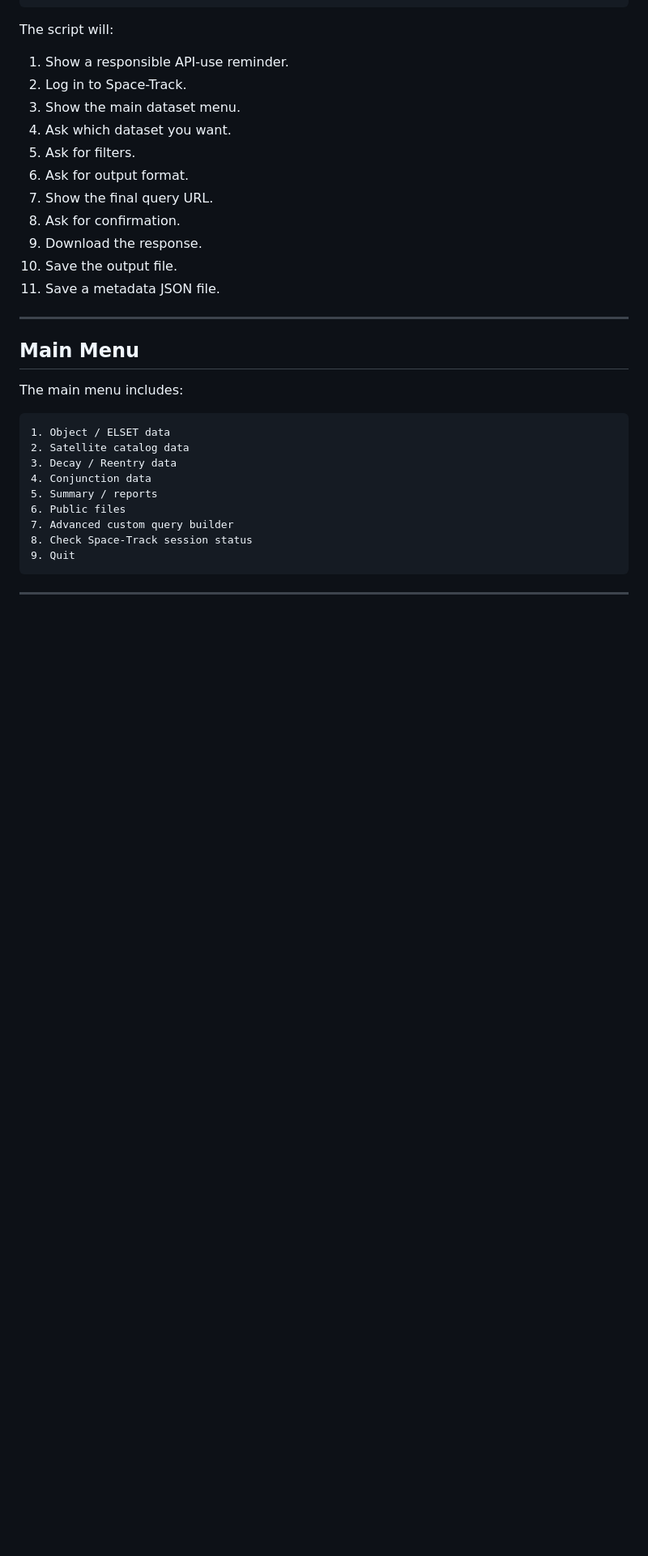
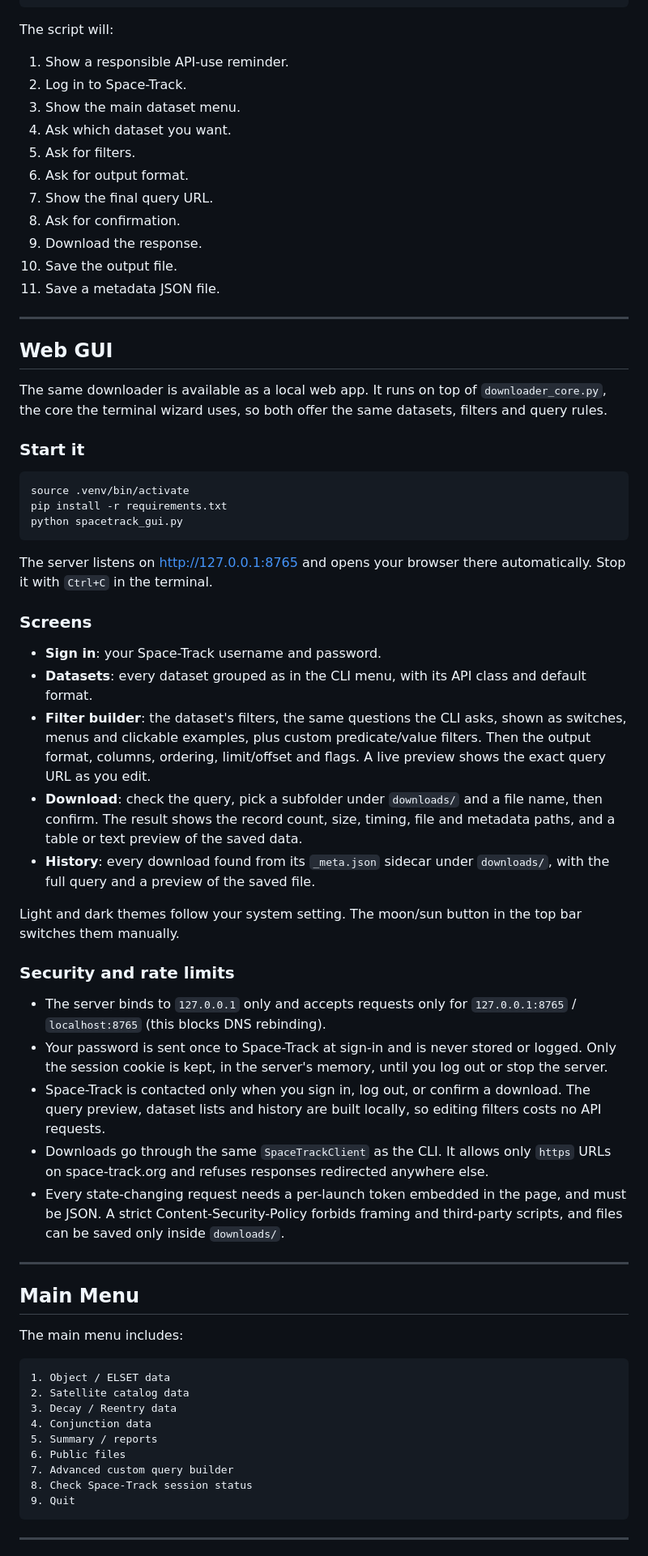
Before and after one commit to SpaceCadet000/space-track-data-downloader, a Markdown page: README.md, the part around one of its changes. Shown at 81% size. Drawn GitHub-style; blank space fills up the shorter version.

Commit message:
Document the web GUI in README and CLAUDE.md
Co-Authored-By: Claude Opus 5.5 <noreply@anthropic.com>

````diff
--- a/README.md
+++ b/README.md
@@ -259,6 +265,40 @@ The script will:
 9. Download the response.
 10. Save the output file.
 11. Save a metadata JSON file.
+
+---
+
+## Web GUI
+
+The same downloader is available as a local web app. It runs on top of `downloader_core.py`, the core the terminal wizard uses, so both offer the same datasets, filters and query rules.
+
+### Start it
+
+```bash
+source .venv/bin/activate
+pip install -r requirements.txt
+python spacetrack_gui.py
+```
+
+The server listens on <http://127.0.0.1:8765> and opens your browser there automatically. Stop it with `Ctrl+C` in the terminal.
+
+### Screens
+
+* **Sign in**: your Space-Track username and password.
+* **Datasets**: every dataset grouped as in the CLI menu, with its API class and default format.
+* **Filter builder**: the dataset's filters, the same questions the CLI asks, shown as switches, menus and clickable examples, plus custom predicate/value filters. Then the output format, columns, ordering, limit/offset and flags. A live preview shows the exact query URL as you edit.
+* **Download**: check the query, pick a subfolder under `downloads/` and a file name, then confirm. The result shows the record count, size, timing, file and metadata paths, and a table or text preview of the saved data.
+* **History**: every download found from its `_meta.json` sidecar under `downloads/`, with the full query and a preview of the saved file.
+
+Light and dark themes follow your system setting. The moon/sun button in the top bar switches them manually.
+
+### Security and rate limits
+
+* The server binds to `127.0.0.1` only and accepts requests only for `127.0.0.1:8765` / `localhost:8765` (this blocks DNS rebinding).
+* Your password is sent once to Space-Track at sign-in and is never stored or logged. Only the session cookie is kept, in the server's memory, until you log out or stop the server.
+* Space-Track is contacted only when you sign in, log out, or confirm a download. The query preview, dataset lists and history are built locally, so editing filters costs no API requests.
+* Downloads go through the same `SpaceTrackClient` as the CLI. It allows only `https` URLs on space-track.org and refuses responses redirected anywhere else.
+* Every state-changing request needs a per-launch token embedded in the page, and must be JSON. A strict Content-Security-Policy forbids framing and third-party scripts, and files can be saved only inside `downloads/`.
 
 ---
 
````
Also changed, not shown: other parts of README.md (+8 -2 lines), CLAUDE.md (+19 -13 lines).
